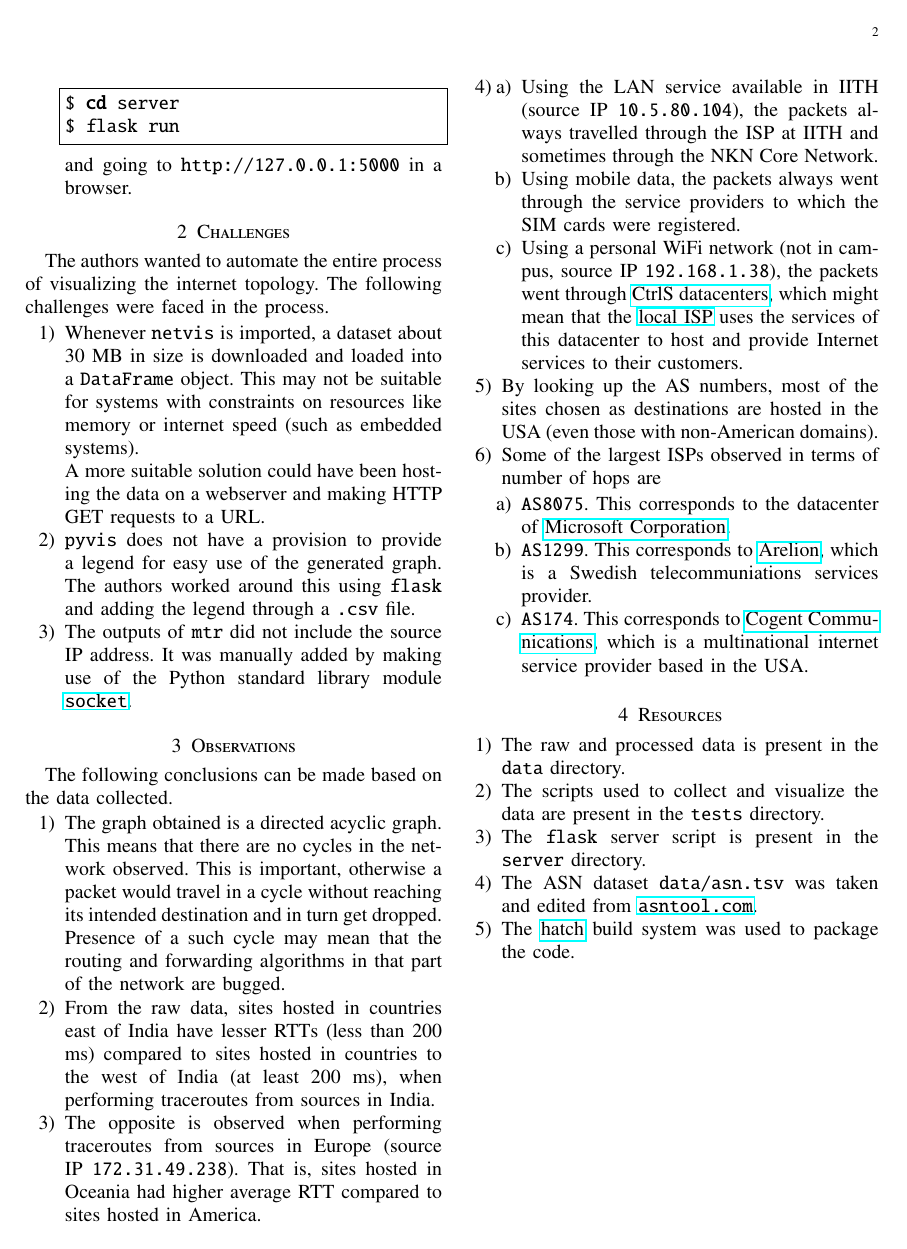
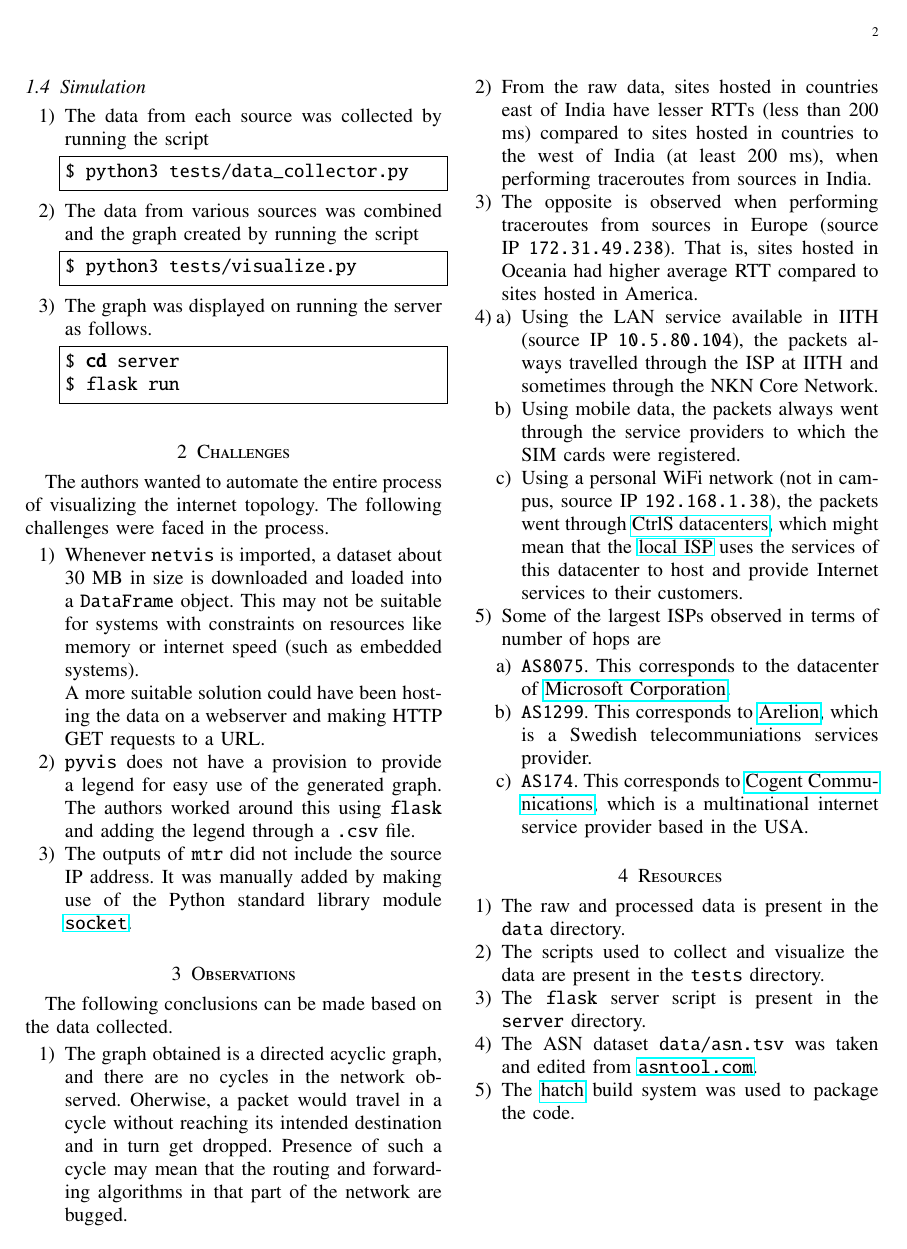
Before and after one commit to goats-9/cs3530, a LaTeX paper (netvis/report/main.tex): page 2 of 2. Compiled offline with pdfLaTeX.

Commit message:
Modify report

```diff
--- a/netvis/report/main.tex
+++ b/netvis/report/main.tex
@@ -183,8 +186,20 @@ The sailent features of \texttt{netvis} are the following.
+\subsection{Simulation}
+
+\begin{enumerate}
+     \item The data from each source was collected by running the script
+     \begin{lstlisting}
+$ python3 tests/data_collector.py
+     \end{lstlisting}
+     \item The data from various sources was combined and the graph created by
+     running the script
+     \begin{lstlisting}
+$ python3 tests/visualize.py
+     \end{lstlisting}
+     \item The graph was displayed on running the server as follows.
      \begin{lstlisting}
 $ cd server
 $ flask run
      \end{lstlisting}
-     and going to \texttt{http://127.0.0.1:5000} in a browser.
 \end{enumerate}
 
 \section{Challenges}
@@ -212,11 +227,11 @@ topology. The following challenges were faced in the process.
 The following conclusions can be made based on the data collected.
 
 \begin{enumerate}
-     \item The graph obtained is a directed acyclic graph. This means that there
-     are no cycles in the network observed. This is important, otherwise a
-     packet would travel in a cycle without reaching its intended destination
-     and in turn get dropped. Presence of a such cycle may mean that the routing
-     and forwarding algorithms in that part of the network are bugged.
+     \item The graph obtained is a directed acyclic graph, and there are no
+     cycles in the network observed. Oherwise, a packet would travel in a cycle
+     without reaching its intended destination and in turn get dropped. Presence
+     of such a cycle may mean that the routing and forwarding algorithms in that
+     part of the network are bugged.
      \item From the raw data, sites hosted in countries east of India have
      lesser RTTs (less than 200 ms) compared to sites hosted in countries to the
      west of India (at least 200 ms), when performing traceroutes from sources
@@ -237,8 +252,6 @@ The following conclusions can be made based on the data collected.
           the \href{https://reachtele.net/}{local ISP} uses the services of this
           datacenter to host and provide Internet services to their customers.
      \end{enumerate}
-     \item By looking up the AS numbers, most of the sites chosen as
-     destinations are hosted in the USA (even those with non-American domains).
      \item Some of the largest ISPs observed in terms of number of hops are
      \begin{enumerate}
           \item \texttt{AS8075}. This corresponds to the datacenter of
```
Also changed, not shown: netvis/report/main.pdf, netvis/report/main.tex (5 more changed lines).
